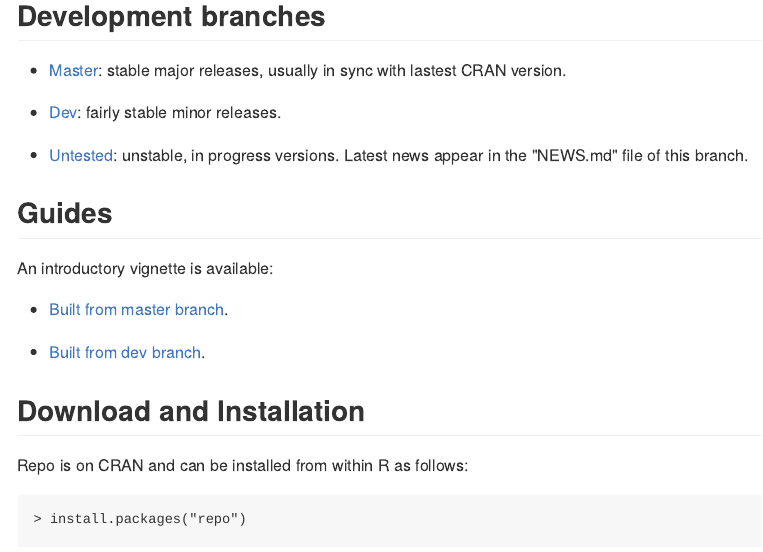
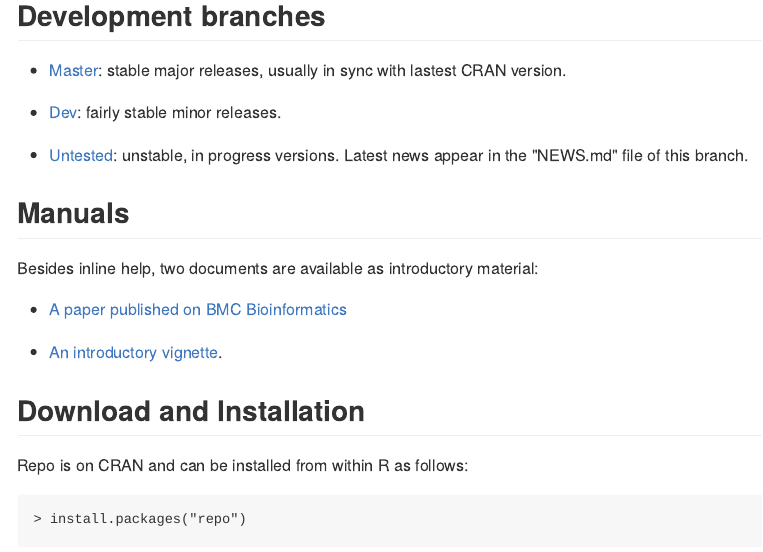
Before and after one commit to franapoli/repo, an R Markdown document (Rmd/README.Rmd): the page in a window 1100 px wide, from 2460 px down. The pictures show the output file README.md that the author committed with the source, drawn offline in the style of GitHub; badge pictures from the web are left out.

Commit message:
update README

```diff
--- a/Rmd/README.Rmd
+++ b/Rmd/README.Rmd
@@ -118,15 +118,15 @@ unstable, in progress versions. Latest news appear in the "NEWS.md"
 file of this branch.
 
 
-## Guides
+## Manuals
 
-An introductory vignette is available:
+Besides inline help, two documents are available as introductory
+material:
 
-+ [Built from master
-branch](https://rawgit.com/franapoli/repo/gh-pages/index.html).
++ [A paper published on BMC Bioinformatics](http://rdcu.be/pklt)
 
-+ [Built from dev
-branch](https://rawgit.com/franapoli/repo/gh-pages-dev/index.html).
++ [An introductory
+vignette](https://rawgit.com/franapoli/repo/gh-pages/index.html).
 
 
 ## Download and Installation
```
Also changed, not shown: README.md.
